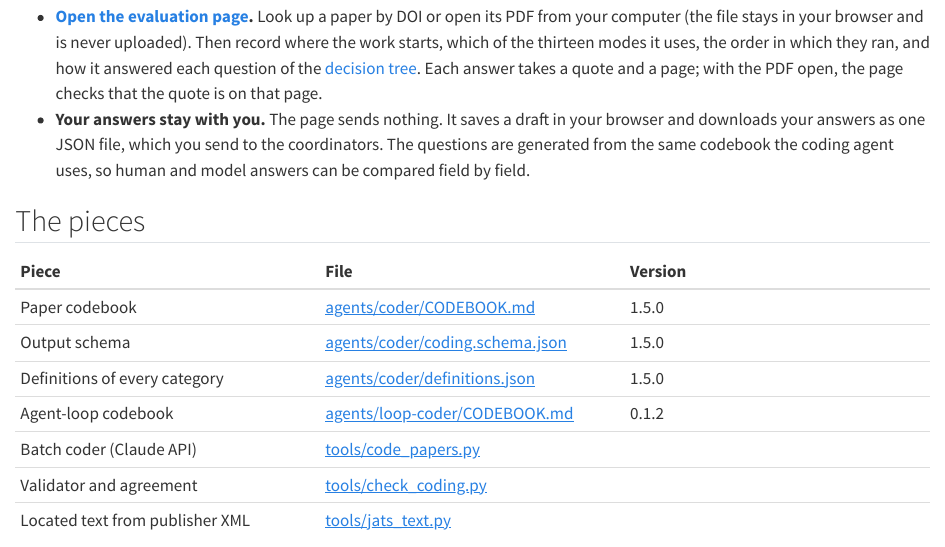
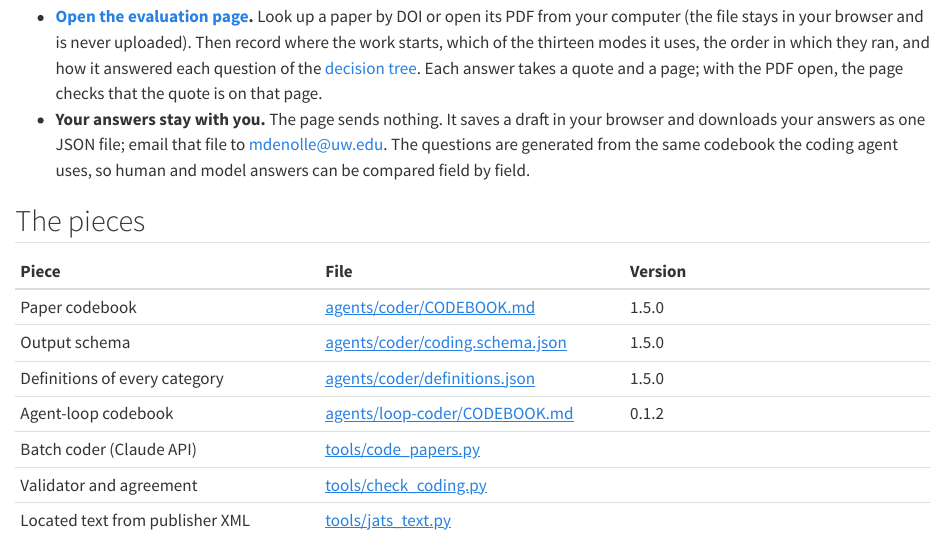
Before and after one commit to Denolle-Lab/metascience-and-AI, a Quarto document (inquirygraph.qmd): the page in a window 1100 px wide, from 370 px down. Rendered offline with R 4.5, knitr and Pandoc in place of Quarto, with nearby package versions.

Commit message:
Evaluation page: answers are emailed to mdenolle@uw.edu (address, copy button, prefilled email in the bottom bar)
Co-Authored-By: Claude Opus 5.5 <noreply@anthropic.com>

```diff
--- a/inquirygraph.qmd
+++ b/inquirygraph.qmd
@@ -9,7 +9,7 @@
 ## Try it on a paper
 
 - **[Open the evaluation page](evaluate/index.html){target="_blank"}.** Look up a paper by DOI or open its PDF from your computer (the file stays in your browser and is never uploaded). Then record where the work starts, which of the thirteen modes it uses, the order in which they ran, and how it answered each question of the [decision tree](decision-tree.qmd). Each answer takes a quote and a page; with the PDF open, the page checks that the quote is on that page.
-- **Your answers stay with you.** The page sends nothing. It saves a draft in your browser and downloads your answers as one JSON file, which you send to the coordinators. The questions are generated from the same codebook the coding agent uses, so human and model answers can be compared field by field.
+- **Your answers stay with you.** The page sends nothing. It saves a draft in your browser and downloads your answers as one JSON file; email that file to mdenolle@uw.edu. The questions are generated from the same codebook the coding agent uses, so human and model answers can be compared field by field.
 
 ## The pieces
 
```
Also changed, not shown: evaluate/index.html, tools/evaluate/template.html.
